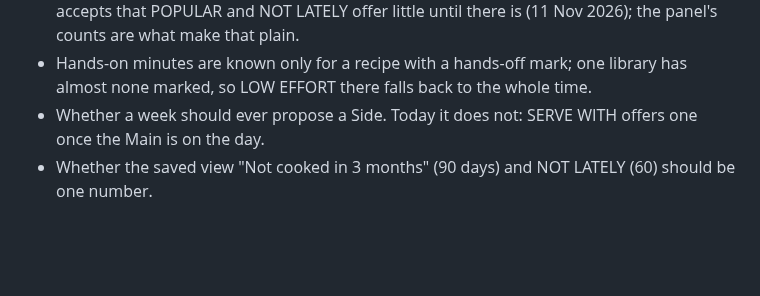
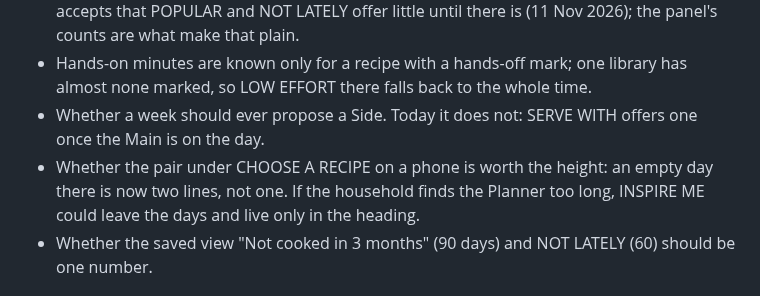
Before and after one commit to crispy-lettuce/RecipeFlowKeeper, a Markdown page: docs/PLAN-INSPIRE-ME.md, the part around the change. Drawn GitHub-style; blank space fills up the shorter version.

Commit message:
Plan: record the height cost of the pair on an empty day (phone)
On a phone an empty day is now two lines, not one. Noted as an open question in
the INSPIRE ME plan, for the household's view after the tablet check. Documentation
only; core.test.js exits 0.

Co-Authored-By: Claude Sonnet 5.5 <noreply@anthropic.com>
Claude-Session: https://claude.ai/code/session_014GBJBWBhyUgokMZHmJsNAo

```diff
--- a/docs/PLAN-INSPIRE-ME.md
+++ b/docs/PLAN-INSPIRE-ME.md
@@ -131,6 +131,7 @@ went to the household in chat, not here.
   there is (11 Nov 2026); the panel's counts are what make that plain.
 - Hands-on minutes are known only for a recipe with a hands-off mark; one library has almost none marked, so LOW EFFORT there falls back to the whole time.
 - Whether a week should ever propose a Side. Today it does not: SERVE WITH offers one once the Main is on the day.
+- Whether the pair under CHOOSE A RECIPE on a phone is worth the height: an empty day there is now two lines, not one. If the household finds the Planner too long, INSPIRE ME could leave the days and live only in the heading.
 - Whether the saved view "Not cooked in 3 months" (90 days) and NOT LATELY (60) should be one number.
 
 ## 7. What it must not do
```
